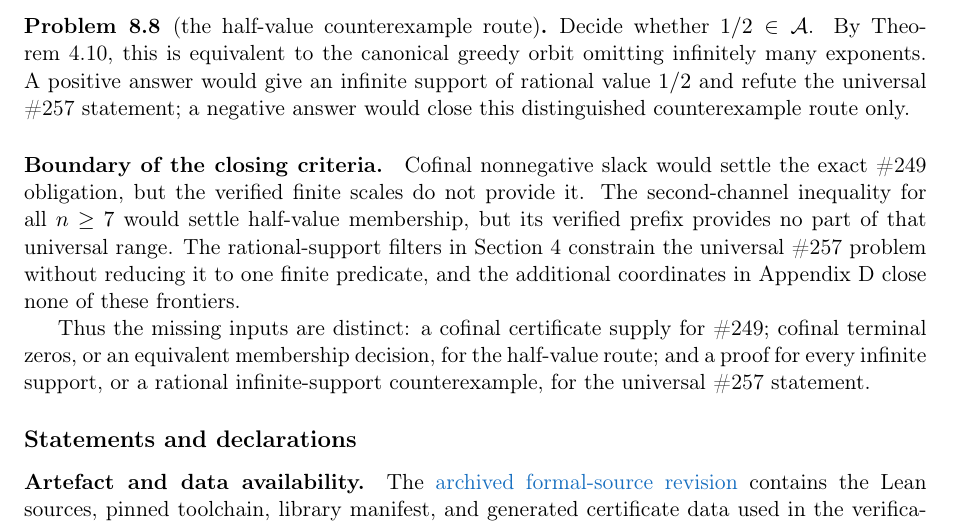
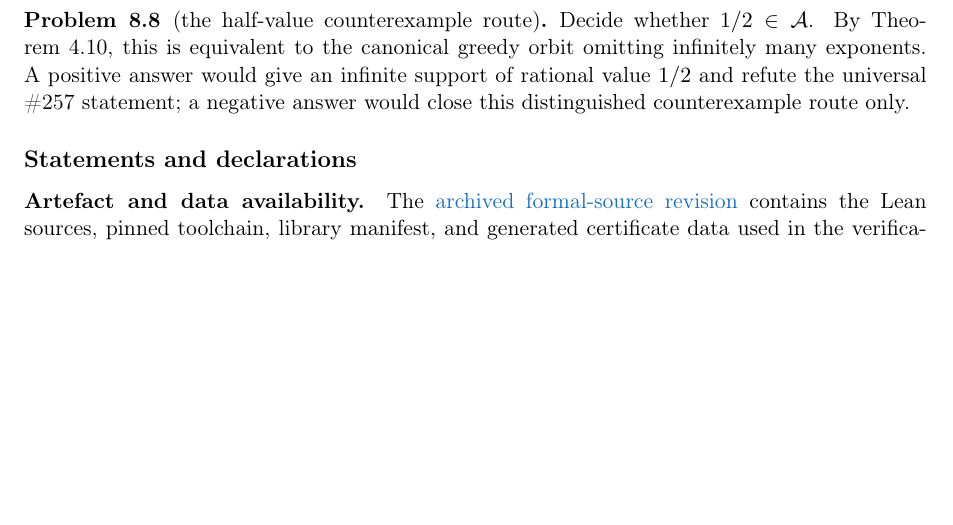
Before and after one commit to wcook04/plectis-lean-erdos249-257, a LaTeX paper (paper/erdos249-257-main-paper.tex): part of page 16 of 45, cut so that both start at the same text, the shorter picture padded with empty space. Compiled offline with pdfLaTeX.

Commit message:
Remove the repeated frontier recap

```diff
--- a/paper/erdos249-257-main-paper.tex
+++ b/paper/erdos249-257-main-paper.tex
@@ -2959,20 +2959,6 @@ infinite support of rational value $1/2$ and refute the universal \#257
 statement; a negative answer would close this distinguished counterexample
 route only.
 \end{problem}
-
-\paragraph{Boundary of the closing criteria.}
-Cofinal nonnegative slack would settle the exact \#249 obligation, but the
-verified finite scales do not provide it.  The second-channel inequality for
-all \(n\ge7\) would settle half-value membership, but its verified prefix
-provides no part of that universal range.  The rational-support filters in
-Section~\ref{sec:eb} constrain the universal \#257 problem without reducing
-it to one finite predicate, and the additional coordinates in
-Appendix~\ref{app:lambert-complements} close none of these frontiers.
-
-Thus the missing inputs are distinct: a cofinal certificate supply for
-\#249; cofinal terminal zeros, or an equivalent membership decision, for the
-half-value route; and a proof for every infinite support, or a rational
-infinite-support counterexample, for the universal \#257 statement.
 
 \subsection*{Statements and declarations}
 
```
Also changed, not shown: erdos249-257-main-paper.pdf, 5 other files.
